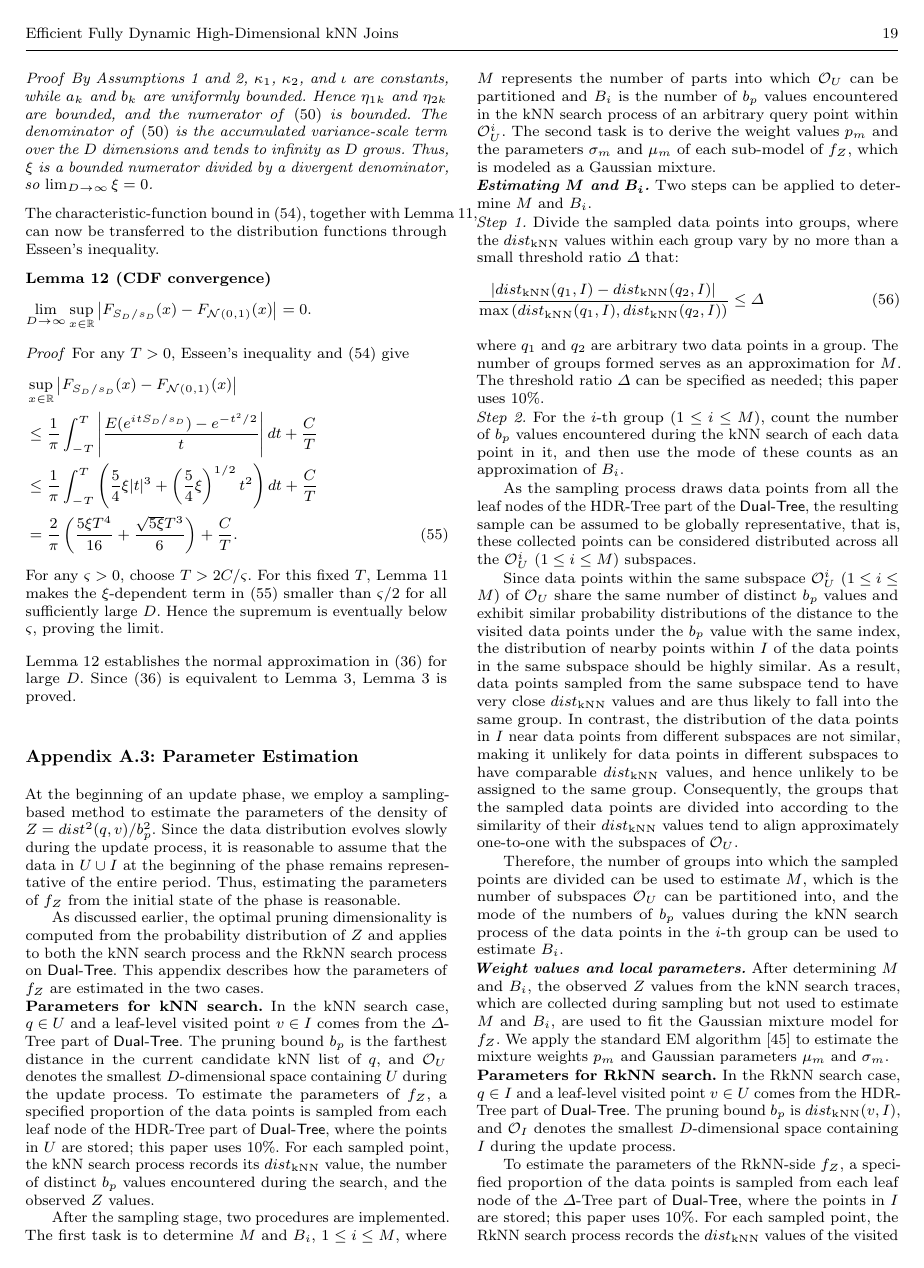
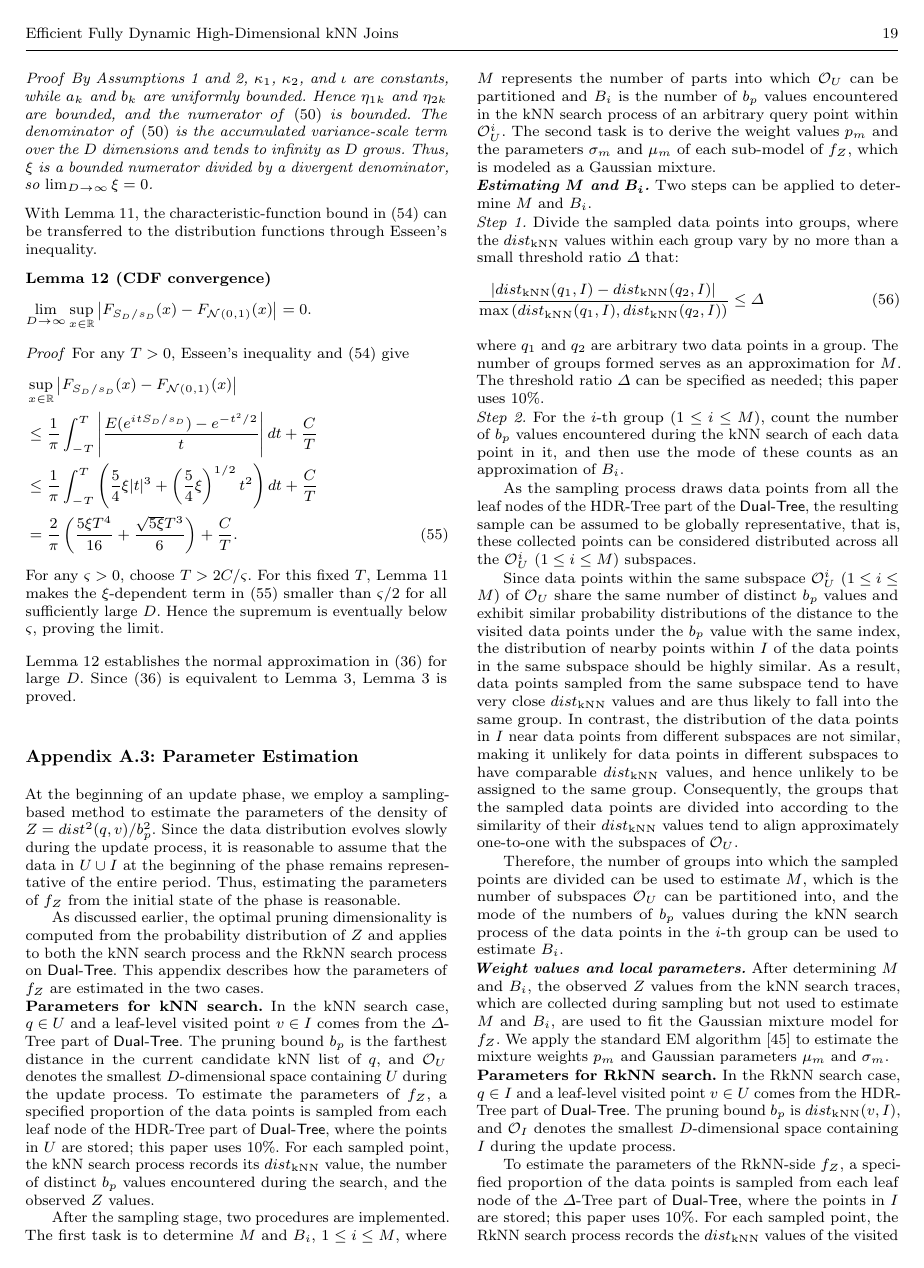
Before and after one commit to zgjgh/fullydynamickNN, a LaTeX paper (main_vldbj_working.tex, which reads Sections_VLDBJ_Working/7. Conclusion_2.tex): page 19 of 24. Compiled offline with pdfLaTeX.

Commit message:
Resolve two prose overflows

```diff
--- a/Sections_VLDBJ_Working/7. Conclusion_2.tex
+++ b/Sections_VLDBJ_Working/7. Conclusion_2.tex
@@ -427,7 +427,7 @@ $\lim_{D\to\infty}\xi=0$.
 By Assumptions 1 and 2, $\kappa_1$, $\kappa_2$, and $\iota$ are constants, while $a_k$ and $b_k$ are uniformly bounded. Hence $\eta_{1k}$ and $\eta_{2k}$ are bounded, and the numerator of \eqref{equ:xi} is bounded. The denominator of \eqref{equ:xi} is the accumulated variance-scale term over the $D$ dimensions and tends to infinity as $D$ grows. Thus, $\xi$ is a bounded numerator divided by a divergent denominator, so $\lim_{D\to\infty}\xi=0$.
 \end{proof}
 \end{lemma}
-The characteristic-function bound in \eqref{equ:new_bound}, together with Lemma~\ref{lm:xi_zero}, can now be transferred to the distribution functions through Esseen's inequality.
+With Lemma~\ref{lm:xi_zero}, the characteristic-function bound in \eqref{equ:new_bound} can be transferred to the distribution functions through Esseen's inequality.
 \begin{lemma}[CDF convergence]\label{thm:lim_sup}
 \[
 \lim_{D\to\infty}\sup_{x\in\mathbb{R}}
```
Also changed, not shown: Sections_VLDBJ_Working/5. Fine-gained Pruning_1.tex (+1 -1 lines).
